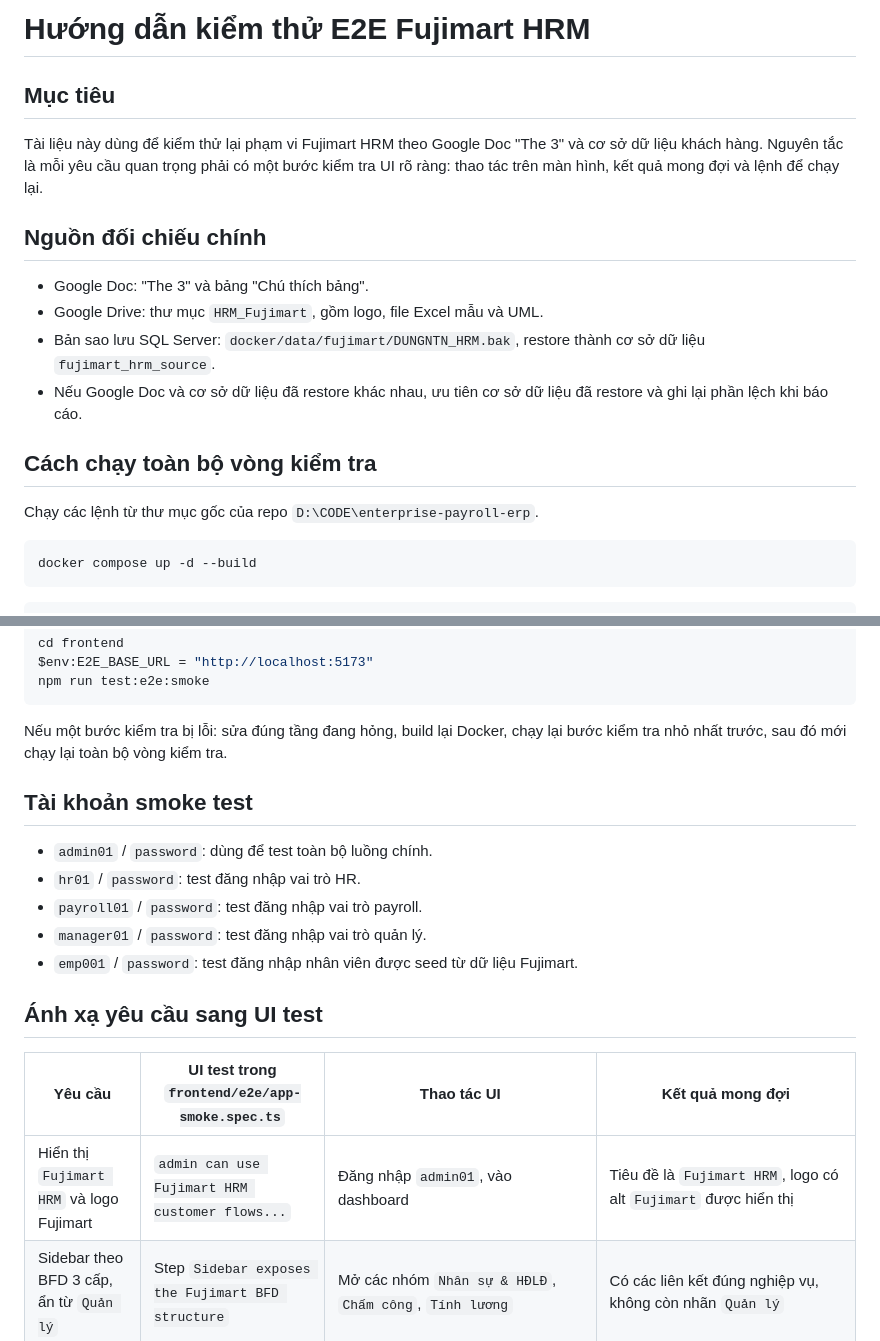
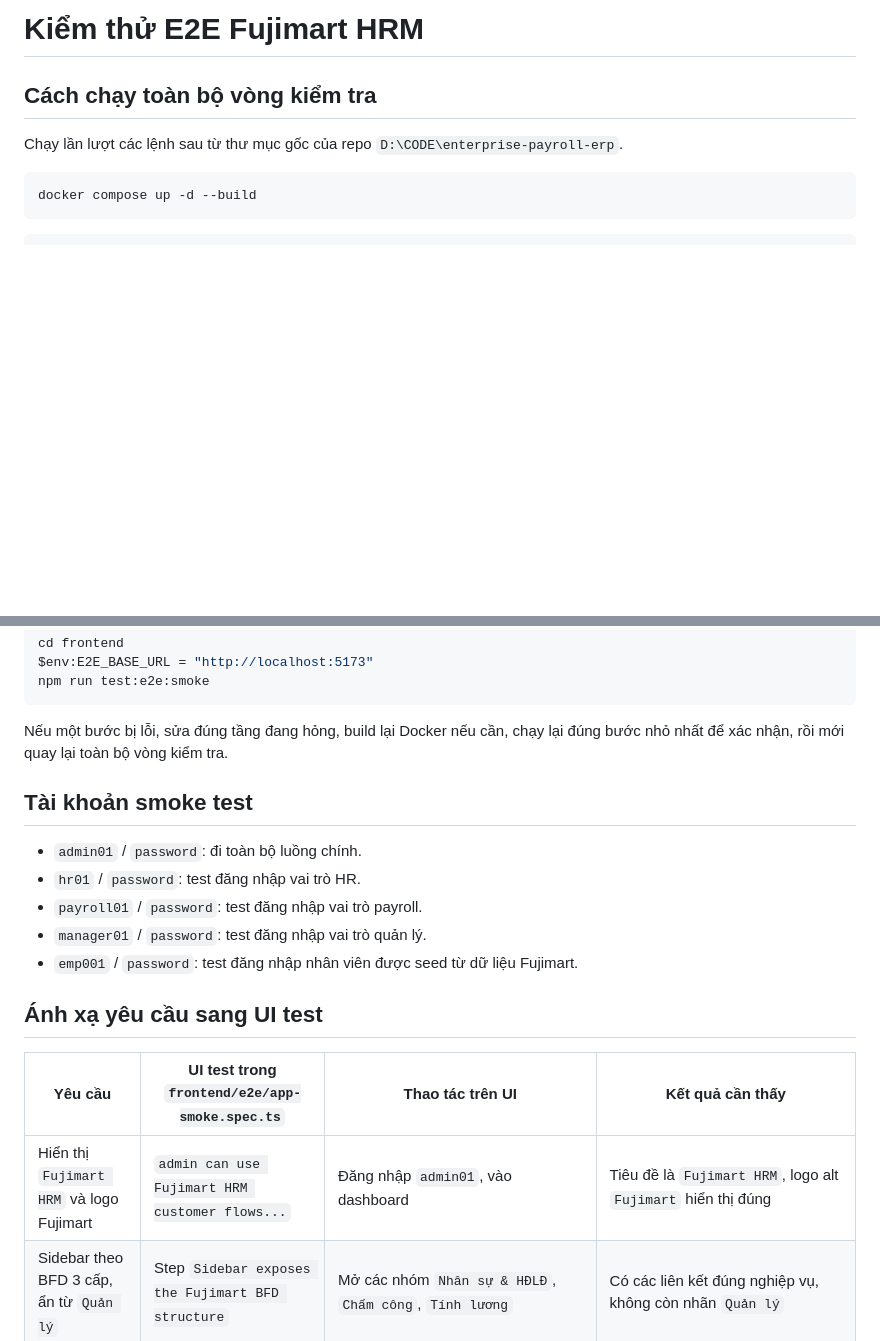
Before and after one commit to ducanh186/enterprise-payroll-erp, a Markdown page: README.md, 2 parts joined by grey strips. Drawn GitHub-style; blank space fills up the shorter version.

````diff
--- a/README.md
+++ b/README.md
@@ -1,19 +1,9 @@
-# Hướng dẫn kiểm thử E2E Fujimart HRM
+# Kiểm thử E2E Fujimart HRM
 
-## Mục tiêu
-
-Tài liệu này dùng để kiểm thử lại phạm vi Fujimart HRM theo Google Doc "The 3" và cơ sở dữ liệu khách hàng. Nguyên tắc là mỗi yêu cầu quan trọng phải có một bước kiểm tra UI rõ ràng: thao tác trên màn hình, kết quả mong đợi và lệnh để chạy lại.
-
-## Nguồn đối chiếu chính
-
-- Google Doc: "The 3" và bảng "Chú thích bảng".
-- Google Drive: thư mục `HRM_Fujimart`, gồm logo, file Excel mẫu và UML.
-- Bản sao lưu SQL Server: `docker/data/fujimart/DUNGNTN_HRM.bak`, restore thành cơ sở dữ liệu `fujimart_hrm_source`.
-- Nếu Google Doc và cơ sở dữ liệu đã restore khác nhau, ưu tiên cơ sở dữ liệu đã restore và ghi lại phần lệch khi báo cáo.
 
 ## Cách chạy toàn bộ vòng kiểm tra
 
-Chạy các lệnh từ thư mục gốc của repo `D:\CODE\enterprise-payroll-erp`.
+Chạy lần lượt các lệnh sau từ thư mục gốc của repo `D:\CODE\enterprise-payroll-erp`.
 
 ```powershell
 docker compose up -d --build
@@ -45,11 +35,11 @@ $env:E2E_BASE_URL = "http://localhost:5173"
 npm run test:e2e:smoke
 ```
 
-Nếu một bước kiểm tra bị lỗi: sửa đúng tầng đang hỏng, build lại Docker, chạy lại bước kiểm tra nhỏ nhất trước, sau đó mới chạy lại toàn bộ vòng kiểm tra.
+Nếu một bước bị lỗi, sửa đúng tầng đang hỏng, build lại Docker nếu cần, chạy lại đúng bước nhỏ nhất để xác nhận, rồi mới quay lại toàn bộ vòng kiểm tra.
 
 ## Tài khoản smoke test
 
-- `admin01` / `password`: dùng để test toàn bộ luồng chính.
+- `admin01` / `password`: đi toàn bộ luồng chính.
 - `hr01` / `password`: test đăng nhập vai trò HR.
 - `payroll01` / `password`: test đăng nhập vai trò payroll.
 - `manager01` / `password`: test đăng nhập vai trò quản lý.
@@ -57,9 +47,9 @@ Nếu một bước kiểm tra bị lỗi: sửa đúng tầng đang hỏng, bui
 
 ## Ánh xạ yêu cầu sang UI test
 
-| Yêu cầu | UI test trong `frontend/e2e/app-smoke.spec.ts` | Thao tác UI | Kết quả mong đợi |
+| Yêu cầu | UI test trong `frontend/e2e/app-smoke.spec.ts` | Thao tác trên UI | Kết quả cần thấy |
 | --- | --- | --- | --- |
-| Hiển thị `Fujimart HRM` và logo Fujimart | `admin can use Fujimart HRM customer flows...` | Đăng nhập `admin01`, vào dashboard | Tiêu đề là `Fujimart HRM`, logo có alt `Fujimart` được hiển thị |
+| Hiển thị `Fujimart HRM` và logo Fujimart | `admin can use Fujimart HRM customer flows...` | Đăng nhập `admin01`, vào dashboard | Tiêu đề là `Fujimart HRM`, logo alt `Fujimart` hiển thị đúng |
 | Sidebar theo BFD 3 cấp, ẩn từ `Quản lý` | Step `Sidebar exposes the Fujimart BFD structure` | Mở các nhóm `Nhân sự & HĐLĐ`, `Chấm công`, `Tính lương` | Có các liên kết đúng nghiệp vụ, không còn nhãn `Quản lý` |
 | Chi tiết nhân viên có tab người phụ thuộc | Step `Employee detail includes dependents tab` | Vào `/employees`, mở chi tiết nhân viên, chọn `Người phụ thuộc` | Tab và nội dung người phụ thuộc hiển thị đúng |
 | Tham số lương có 2 view của khách hàng | Step `Payroll parameters expose Fujimart source views` | Vào `/payroll/parameters`, bấm 2 tab | Hiển thị `vD20PayrollPara_ValuePara` và `vD20PayrollPara_SalaryType` |
````
Also changed, not shown: other parts of README.md (+9 -9 lines).
